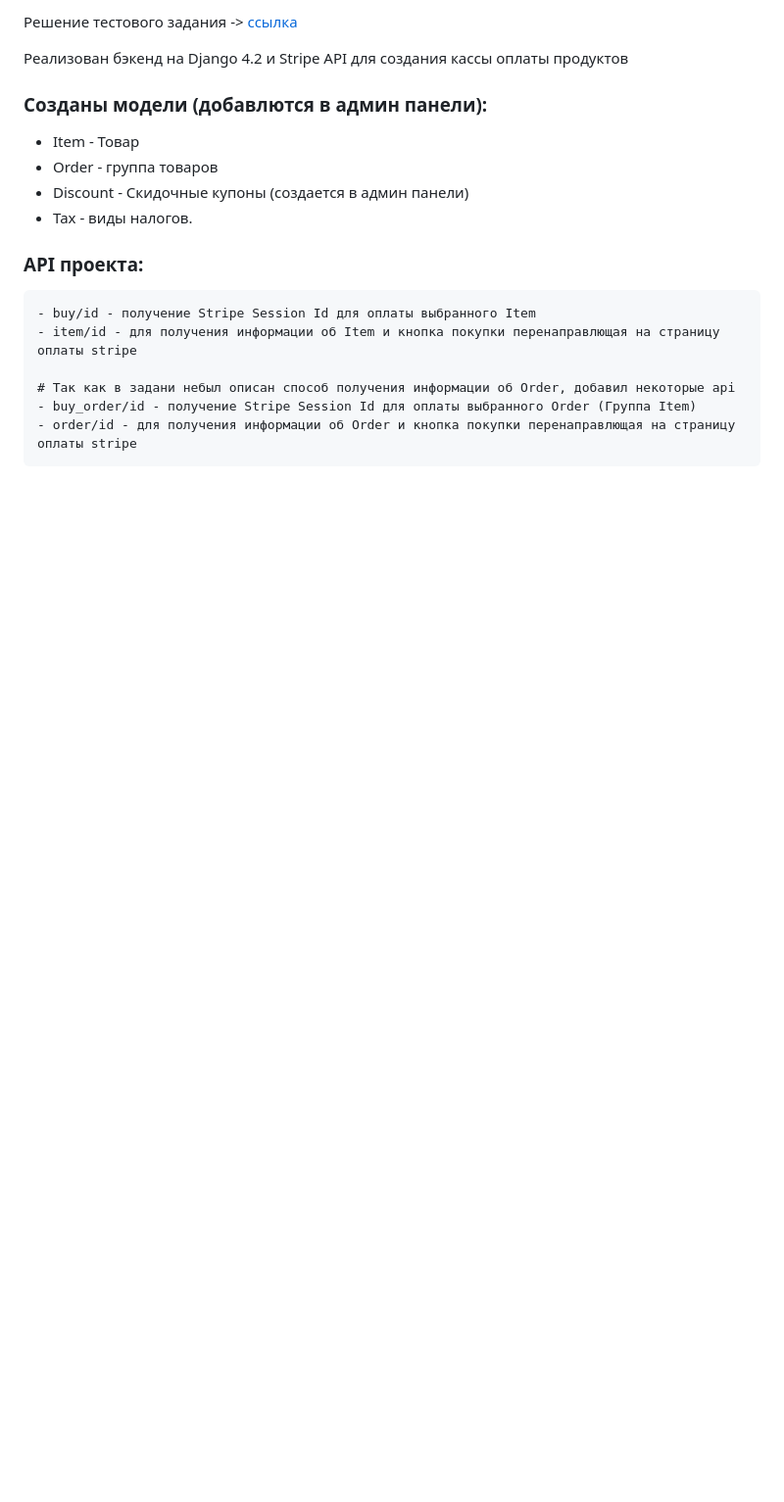
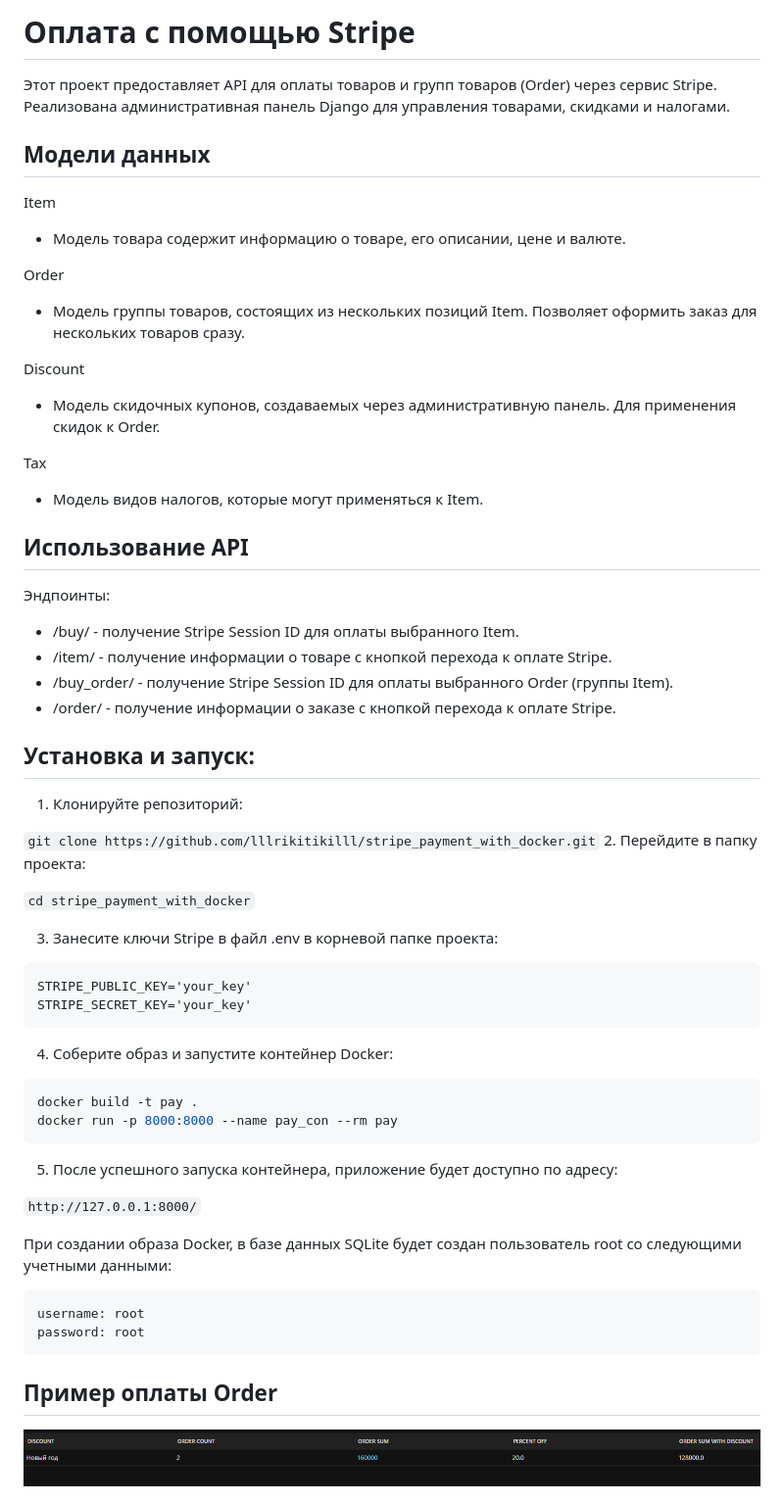
Before and after one commit to lllrikitikilll/stripe_payment_with_docker, a Markdown page: README.md, the part around the change printed below. Shown: that part at 98% size. Drawn GitHub-style; pictures changed too: img_2.png (added); blank space fills up the shorter version.

Commit message:
Readme add

````diff
--- a/README.md
+++ b/README.md
@@ -1,19 +1,62 @@
-Решение тестового задания -> [ссылка](https://docs.google.com/document/d/1X8yV7jAZWZWhy3NG3m_Yi8lW4Bfa6ZNGDx95pHkE_qc/edit#heading=h.qn8kbnfz56hc)
+# Оплата с помощью Stripe
+Этот проект предоставляет API для оплаты товаров и групп товаров (Order) через сервис Stripe.
+Реализована административная панель Django для управления товарами, скидками и налогами.
 
-Реализован бэкенд на Django 4.2 и Stripe API для создания кассы оплаты продуктов
+## Модели данных
+Item
 
-### Созданы модели (добавлются в админ панели):
-   - Item - Товар
-   - Order - группа товаров
-   - Discount - Скидочные купоны (создается в админ панели)
-   - Tax - виды налогов.
+- Модель товара содержит информацию о товаре, его описании, цене и валюте.
+
+Order
+
+- Модель группы товаров, состоящих из нескольких позиций Item. Позволяет оформить заказ для нескольких товаров сразу.
+
+Discount
+
+- Модель скидочных купонов, создаваемых через административную панель. Для применения скидок к Order.
+
+Tax
+
+- Модель видов налогов, которые могут применяться к Item.
+
+## Использование API
+Эндпоинты:
+- /buy/<id> - получение Stripe Session ID для оплаты выбранного Item.
+- /item/<id> - получение информации о товаре с кнопкой перехода к оплате Stripe.
+- /buy_order/<id> - получение Stripe Session ID для оплаты выбранного Order (группы Item).
+- /order/<id> - получение информации о заказе с кнопкой перехода к оплате Stripe.
+
+## Установка и запуск:
+
+1. Клонируйте репозиторий:
+
+`git clone https://github.com/lllrikitikilll/stripe_payment_with_docker.git`
+2. Перейдите в папку проекта:
+
+`cd stripe_payment_with_docker`
+
+3. Занесите ключи Stripe в файл .env в корневой папке проекта:
+```
+STRIPE_PUBLIC_KEY='your_key'
+STRIPE_SECRET_KEY='your_key'
+```
+
+4. Соберите образ и запустите контейнер Docker:
+```dockerfile
+docker build -t pay .
+docker run -p 8000:8000 --name pay_con --rm pay
+```
+5. После успешного запуска контейнера, приложение будет доступно по адресу:
+
+`http://127.0.0.1:8000/`
 
 
-### API проекта:
-    - buy/id - получение Stripe Session Id для оплаты выбранного Item
-    - item/id - для получения информации об Item и кнопка покупки перенаправлющая на страницу оплаты stripe
+При создании образа Docker, в базе данных SQLite будет создан пользователь root со следующими учетными данными:
 
-    # Так как в задани небыл описан способ получения информации об Order, добавил некоторые api
-    - buy_order/id - получение Stripe Session Id для оплаты выбранного Order (Группа Item)
-    - order/id - для получения информации об Order и кнопка покупки перенаправлющая на страницу оплаты stripe
+```
+username: root
+password: root
+```
+## Пример оплаты Order
+![img_2.png](img_2.png)
 
````
Also changed, not shown: other parts of README.md (+5 -1 lines), img.png (added), img_3.png (added).
